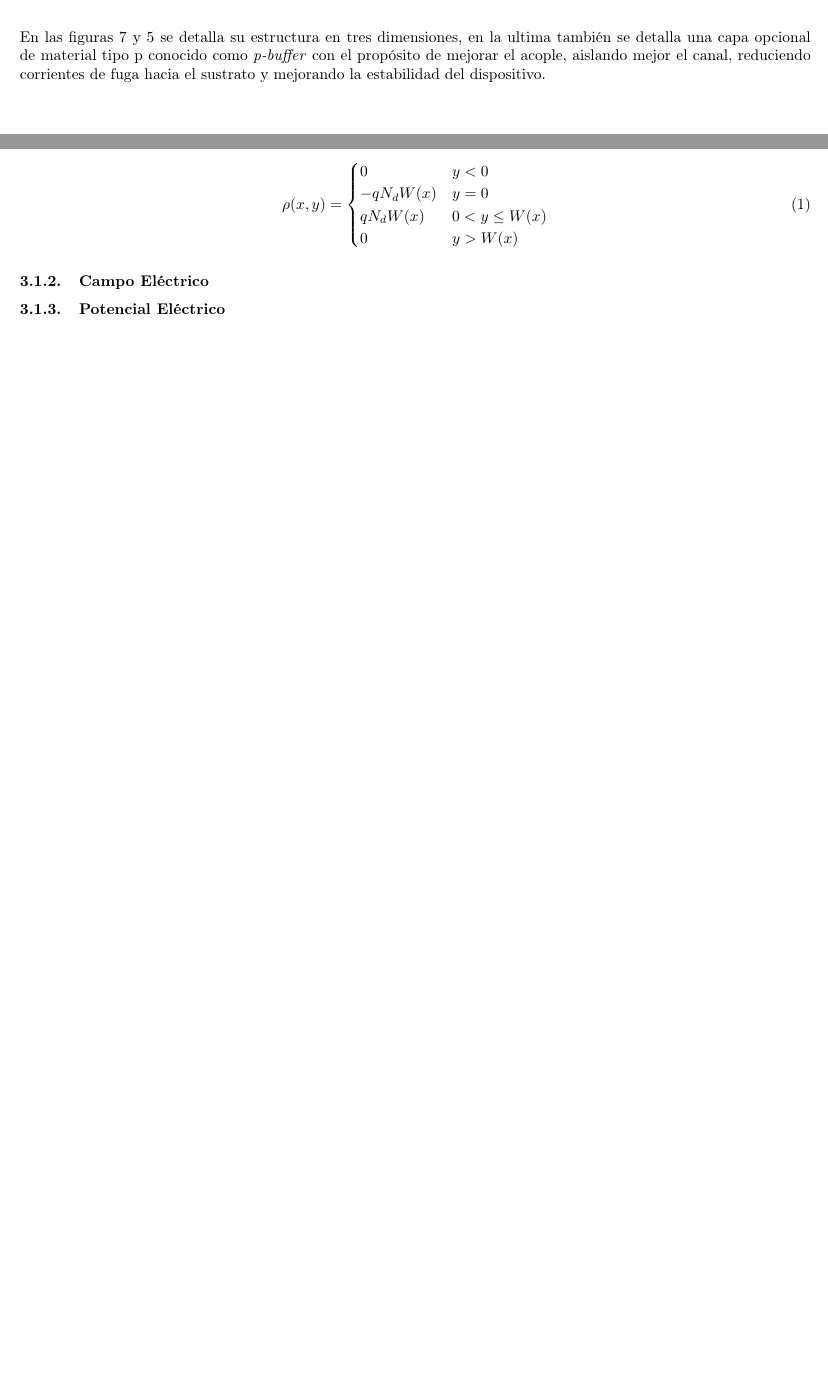
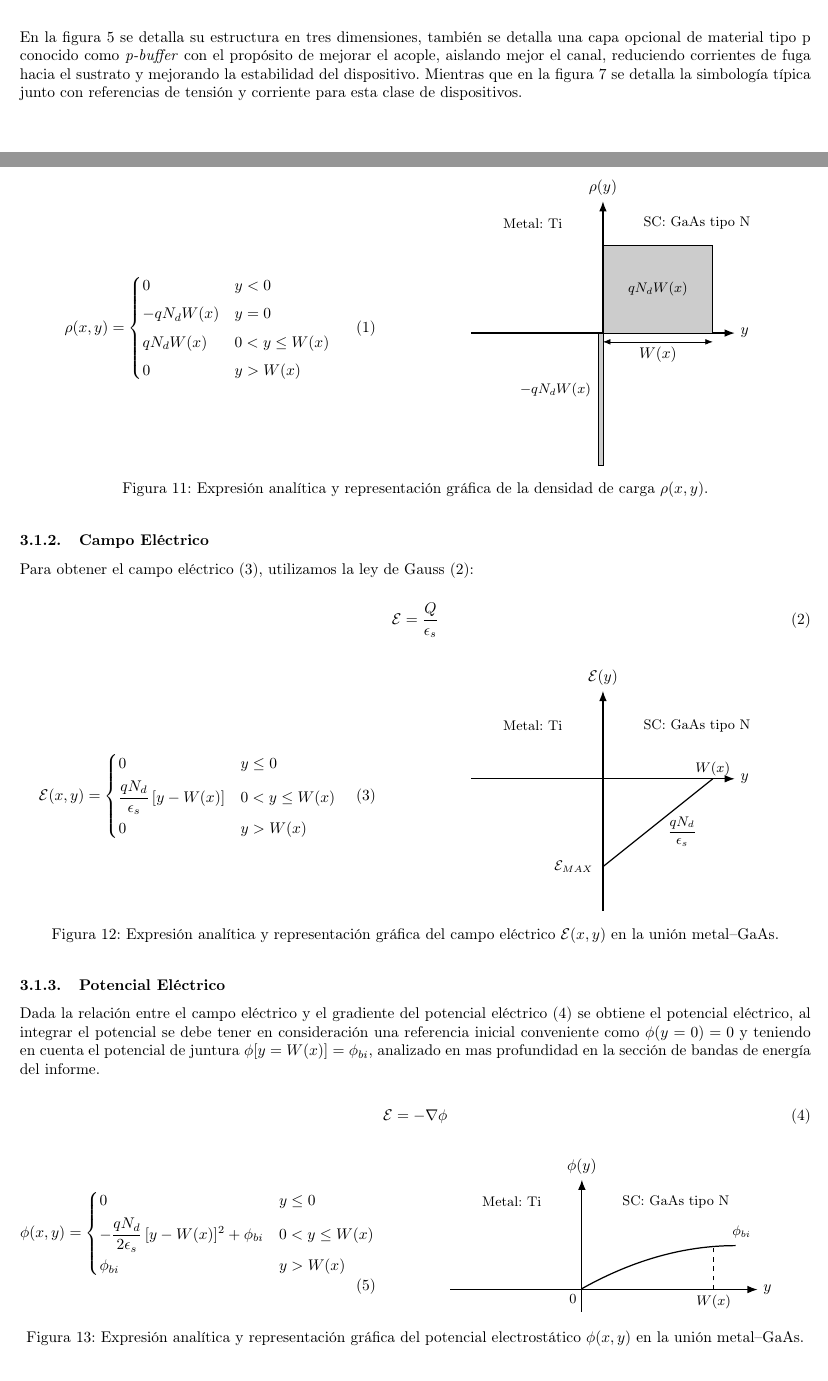
Before and after one commit to Seba-SL/TP-Final-MESFET-, a LaTeX document (TP_Final_MESFET_Lazo/main.tex): two parts of pages 2 and 4 of 6 before the commit and two parts of pages 2 and 5 of 7 after it, joined at a grey line, cut so that both start at the same text, the shorter picture padded with empty space. Compiled offline with pdfLaTeX.

Commit message:
Graficos

```diff
--- a/TP_Final_MESFET_Lazo/main.tex
+++ b/TP_Final_MESFET_Lazo/main.tex
@@ -14,9 +14,12 @@
 \usepackage[utf8]{inputenc}
 \usepackage[T1]{fontenc}
 \usepackage{amssymb}
+\usepackage[spanish]{babel}
+
 \usepackage{tikz}
 \usetikzlibrary{arrows.meta, positioning}
-\usepackage[spanish]{babel}
+\usetikzlibrary{babel}
+
 \usepackage{csquotes}
 
 \usepackage[
@@ -131,7 +134,7 @@ Finalmente, en la región correspondiente a la terminal \textit{gate}, se deposi
 \end{figure}
 
 
-En las figuras \ref{fig:mishra_microscopio_MESFET_3D} y \ref{fig:giannini_MESFET_structure} se detalla su estructura en tres dimensiones, en la ultima también se detalla una capa opcional de material tipo p conocido como \textit{p-buffer} con el propósito de mejorar el acople, aislando mejor el canal, reduciendo corrientes de fuga hacia el sustrato y mejorando la estabilidad del dispositivo.
+En la figura \ref{fig:giannini_MESFET_structure} se detalla su estructura en tres dimensiones, también se detalla una capa opcional de material tipo p conocido como \textit{p-buffer} con el propósito de mejorar el acople, aislando mejor el canal, reduciendo corrientes de fuga hacia el sustrato y mejorando la estabilidad del dispositivo. Mientras que en la figura \ref{fig:simbologia_tipica} se detalla la simbología típica junto con referencias de tensión y corriente para esta clase de dispositivos.
 
 
 \begin{figure}[H]
@@ -226,19 +250,184 @@ La carga se formara en el semiconductor y en la superficie del metal, formando u
 
-\begin{equation}\label{equation:def_densidad_carga}
-	\rho(x,y) = \begin{cases}
-		0 & y < 0 \\
-		-q N_d  W(x)  & y = 0 \\
-		q N_d  W(x)  & 0 < y \le W(x) \\
-		0 & y >  W(x)
-	\end{cases}
-\end{equation}
+\begin{figure}[H]
+	\centering
 
+	% --------- Expresión analítica (izquierda) ----------
+	\begin{minipage}[c]{0.45\textwidth}
+		\centering
+		\begin{equation}\label{equation:def_densidad_carga}
+			\rho(x,y) =
+			\begin{cases}
+				0 & y < 0 \\[4pt]
+				-q N_d W(x) & y = 0 \\[4pt]
+				q N_d W(x) & 0 < y \le W(x) \\[4pt]
+				0 & y > W(x)
+			\end{cases}
+		\end{equation}
+	\end{minipage}
+	\hfill
+	% --------- Gráfico (derecha) ----------
+	\begin{minipage}[c]{0.5\textwidth}
+		\centering
+		\begin{tikzpicture}[
+			>=Latex,
+			axis/.style={->, thick},
+			charge/.style={fill=gray!40, draw=black},
+			annot/.style={font=\small}
+			]
+
+			% Ejes
+			\draw[axis] (-3,0) -- (3,0) node[right] {$y$};
+			\draw[axis] (0,-3) -- (0,3) node[above] {$\rho(y)$};
+
+			% Región positiva
+			\draw[charge] (0,0) rectangle (2.5,2);
+			\node[annot] at (1.25,1) {$qN_d W(x)$};
+
+			% Región negativa (carga superficial)
+			\draw[charge] (-0.1,-3) rectangle (0,0);
+			\node[annot,left] at (-0.15,-1.3) {$-qN_d W(x)$};
+
+
+			% Etiquetas de materiales
+			\node[annot, anchor=east] at (-0.8,2.5) {Metal: Ti};
+			\node[annot, anchor=west] at (0.8,2.5) {SC: GaAs tipo N};
+
+
+			% W(x)
+			\draw[<->] (0,-0.2) -- (2.5,-0.2)
+			node[midway,below] {$W(x)$};
+
+		\end{tikzpicture}
+	\end{minipage}
+
+	\caption{Expresión analítica y representación gráfica de la densidad de carga $\rho(x,y)$.}
+\end{figure}
 
 
 
 \subsubsection{Campo Eléctrico}
 
+Para obtener el campo eléctrico (\ref{equation:campo_electrico}), utilizamos la ley de Gauss (\ref{equation:ley_gauss}):
+
+\begin{equation}\label{equation:ley_gauss}
+	\mathcal{E} = \frac{Q}{\epsilon_s}
+\end{equation}
+
+\begin{figure}[h]
+	\centering
+
+	% --------- Expresión analítica (izquierda) ----------
+	\begin{minipage}[c]{0.45\textwidth}
+		\centering
+		\begin{equation}\label{equation:campo_electrico}
+			\mathcal{E}(x,y) =
+			\begin{cases}
+				0 & y \le 0 \\[4pt]
+				\dfrac{q N_d}{\epsilon_s}\,[y - W(x)]
+				& 0 < y \le W(x) \\[6pt]
+				0 & y > W(x)
+			\end{cases}
+		\end{equation}
+	\end{minipage}
+	\hfill
+	% --------- Gráfico (derecha) ----------
+	\begin{minipage}[c]{0.5\textwidth}
+		\centering
+		\begin{tikzpicture}[
+			>=Latex,
+			axis/.style={->, thick},
+			annot/.style={font=\small}
+			]
+
+			% Ejes
+			\draw[axis] (-3,0) -- (3,0) node[right] {$y$};
+			\draw[axis] (0,-3) -- (0,2) node[above] {$\mathcal{E}(y)$};
+
+			% Campo eléctrico en la región de vaciamiento (lineal)
+			\draw[thick] (0,-2) -- (2.5,0);
+
+			% Línea de referencia en y = W(x)
+		%	\draw[dashed] (2.5,-2) -- (2.5,0);
+			\node[annot, below] at (2.5,0.5) {$W(x)$};
+
+			% Etiquetas de materiales (posiciones solicitadas)
+			\node[annot, anchor=east] at (-0.8,1.2) {Metal: Ti};
+				\node[annot, anchor=east] at (-0.1,-2) {$\mathcal{E}_{MAX}$};
+			\node[annot, anchor=west] at (0.8,1.2) {SC: GaAs tipo N};
+
+			% Pendiente
+			\node[annot] at (1.8,-1.2)
+			{$\displaystyle \frac{qN_d}{\epsilon_s}$};
+
+		\end{tikzpicture}
+	\end{minipage}
+
+	\caption{Expresión analítica y representación gráfica del campo eléctrico $\mathcal{E}(x,y)$ en la unión metal--GaAs.}
+\end{figure}
+
 \subsubsection{Potencial Eléctrico}
+
+Dada la relación entre el campo eléctrico y el gradiente del potencial eléctrico (\ref{equation:relacion_P_E}) se obtiene el potencial eléctrico, al integrar el potencial se debe tener en consideración una referencia inicial conveniente como $\phi (y = 0 ) = 0$ y teniendo en cuenta el potencial de juntura  $\phi [y = W(x) ] = \phi_{bi}$, analizado en mas profundidad en la sección de bandas de energía del informe.
+
+\begin{equation}\label{equation:relacion_P_E}
+	\mathcal{E} = - \nabla \phi
+\end{equation}
+
+\begin{figure}[H]
+	\centering
+
+	% --------- Expresión analítica (izquierda) ----------
+	\begin{minipage}[c]{0.45\textwidth}
+		\centering
+		\begin{equation}\label{equation:potencial_electrostatico}
+			\phi(x,y) =
+			\begin{cases}
+				0 & y \le 0 \\[4pt]
+				-\dfrac{q N_d}{2\epsilon_s}\,[y - W(x)]^2 + \phi_{bi}
+				& 0 < y \le W(x) \\[6pt]
+				\phi_{bi} & y > W(x)
+			\end{cases}
+		\end{equation}
+	\end{minipage}
+	\hfill
+	% --------- Gráfico (derecha) ----------
+	\begin{minipage}[c]{0.5\textwidth}
+		\centering
+		\begin{tikzpicture}[
+			>=Latex,
+			axis/.style={->, thick},
+			annot/.style={font=\small},
+			scale=1
+			]
+
+			% Ejes
+			\draw[axis] (-3,0) -- (4,0) node[right] {$y$};
+			\draw[axis] (0,-0.5) -- (0,2.5) node[above] {$\phi(y)$};
+
+			% Potencial en la región de vaciamiento (parábola)
+			\draw[thick, domain=0:3.5, samples=100]
+			plot (\x, -{0.08*(\x-3.5)^2 + 1});
+
+			% Línea constante para y > W(x)
+			\draw[thick] (3,1) -- (3,1);
+			\node[annot, right] at (3.3,1.3) {$\phi_{bi}$};
+
+			% Línea vertical en W(x)
+			\draw[dashed] (3,0) -- (3,1);
+			\node[annot, below] at (3,0) {$W(x)$};
+
+			% Etiquetas de materiales (posiciones solicitadas)
+			\node[annot, anchor=east] at (-0.8,2) {Metal: Ti};
+			\node[annot, anchor=west] at (0.8,2) {SC: GaAs tipo N};
+
+			% Valor en y = 0
+			\node[annot, below left] at (0,0) {$0$};
+
+		\end{tikzpicture}
+	\end{minipage}
+
+	\caption{Expresión analítica y representación gráfica del potencial electrostático $\phi(x,y)$ en la unión metal--GaAs.}
+\end{figure}
 
 
 \section{Modos de Operación}
```
Also changed, not shown: Imagenes/MESFET_Simbolo.png (added), Imagenes/sist_coord_MESFET_B.png (added), TP_Final_MESFET_Lazo/Img/3d_mishra_MESFET.png, TP_Final_MESFET_Lazo/Img/sist_coordB-png.png (added), TP_Final_MESFET_Lazo/main.pdf, TP_Final_MESFET_Lazo/main.tex (59 more changed lines), 7 other files.
